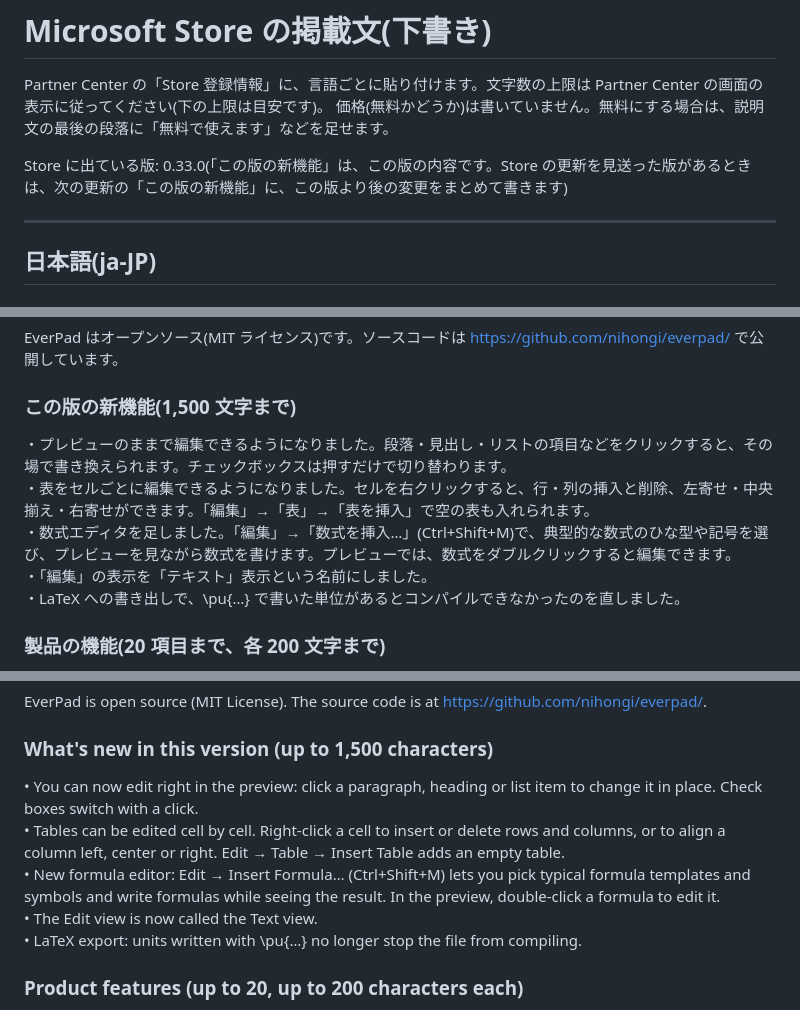
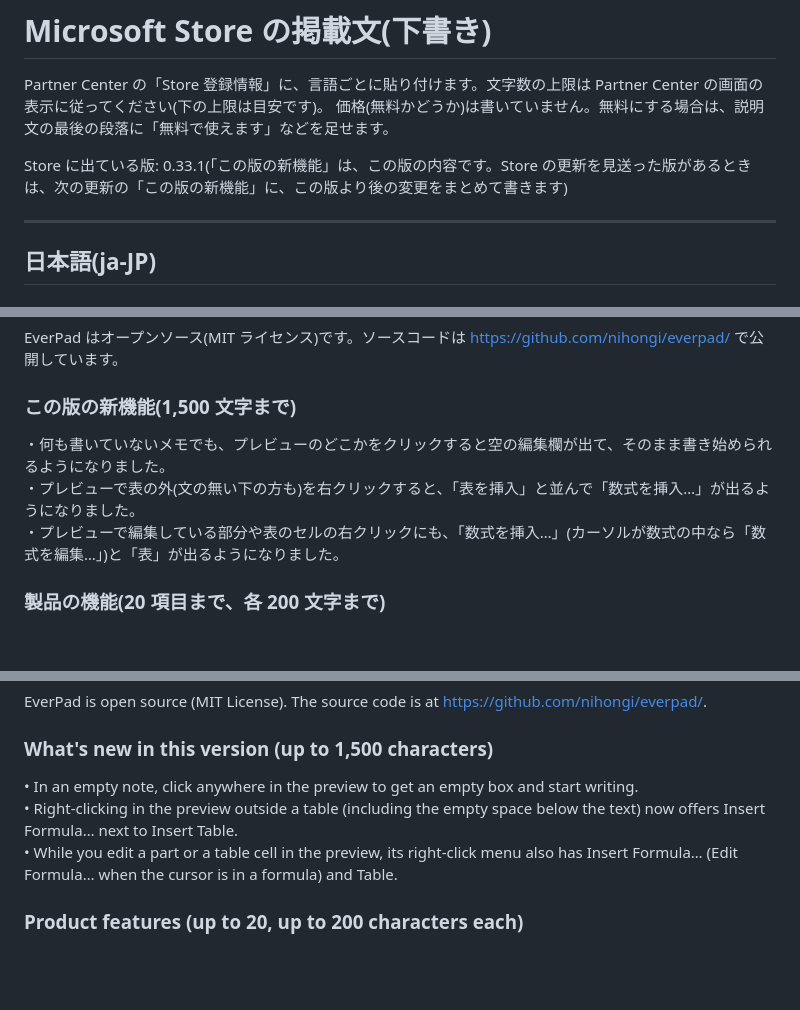
Before and after one commit to nihongi/everpad, a Markdown page: store/listing.md, 3 parts joined by grey strips. Drawn GitHub-style; blank space fills up the shorter version.

Commit message:
Store 掲載文を 0.33.1 に更新
Microsoft Store で 0.33.1 が公開されたので、store/listing.md の
「Store に出ている版」と「この版の新機能」(日本語・英語)を 0.33.1 の内容にした。

Co-Authored-By: Claude Opus 5.5 <noreply@anthropic.com>

```diff
--- a/store/listing.md
+++ b/store/listing.md
@@ -3,7 +3,7 @@
 Partner Center の「Store 登録情報」に、言語ごとに貼り付けます。文字数の上限は Partner Center の画面の表示に従ってください(下の上限は目安です)。
 価格(無料かどうか)は書いていません。無料にする場合は、説明文の最後の段落に「無料で使えます」などを足せます。
 
-Store に出ている版: 0.33.0(「この版の新機能」は、この版の内容です。Store の更新を見送った版があるときは、次の更新の「この版の新機能」に、この版より後の変更をまとめて書きます)
+Store に出ている版: 0.33.1(「この版の新機能」は、この版の内容です。Store の更新を見送った版があるときは、次の更新の「この版の新機能」に、この版より後の変更をまとめて書きます)
 
 ---
 
@@ -57,11 +57,9 @@ EverPad はオープンソース(MIT ライセンス)です。ソースコード
 
 ### この版の新機能(1,500 文字まで)
 
-・プレビューのままで編集できるようになりました。段落・見出し・リストの項目などをクリックすると、その場で書き換えられます。チェックボックスは押すだけで切り替わります。
-・表をセルごとに編集できるようになりました。セルを右クリックすると、行・列の挿入と削除、左寄せ・中央揃え・右寄せができます。「編集」→「表」→「表を挿入」で空の表も入れられます。
-・数式エディタを足しました。「編集」→「数式を挿入…」(Ctrl+Shift+M)で、典型的な数式のひな型や記号を選び、プレビューを見ながら数式を書けます。プレビューでは、数式をダブルクリックすると編集できます。
-・「編集」の表示を「テキスト」表示という名前にしました。
-・LaTeX への書き出しで、\pu{…} で書いた単位があるとコンパイルできなかったのを直しました。
+・何も書いていないメモでも、プレビューのどこかをクリックすると空の編集欄が出て、そのまま書き始められるようになりました。
+・プレビューで表の外(文の無い下の方も)を右クリックすると、「表を挿入」と並んで「数式を挿入…」が出るようになりました。
+・プレビューで編集している部分や表のセルの右クリックにも、「数式を挿入…」(カーソルが数式の中なら「数式を編集…」)と「表」が出るようになりました。
 
 ### 製品の機能(20 項目まで、各 200 文字まで)
 
@@ -153,11 +151,9 @@ EverPad is open source (MIT License). The source code is at https://github.com/n
 
 ### What's new in this version (up to 1,500 characters)
 
-• You can now edit right in the preview: click a paragraph, heading or list item to change it in place. Check boxes switch with a click.
-• Tables can be edited cell by cell. Right-click a cell to insert or delete rows and columns, or to align a column left, center or right. Edit → Table → Insert Table adds an empty table.
-• New formula editor: Edit → Insert Formula… (Ctrl+Shift+M) lets you pick typical formula templates and symbols and write formulas while seeing the result. In the preview, double-click a formula to edit it.
-• The Edit view is now called the Text view.
-• LaTeX export: units written with \pu{…} no longer stop the file from compiling.
+• In an empty note, click anywhere in the preview to get an empty box and start writing.
+• Right-clicking in the preview outside a table (including the empty space below the text) now offers Insert Formula… next to Insert Table.
+• While you edit a part or a table cell in the preview, its right-click menu also has Insert Formula… (Edit Formula… when the cursor is in a formula) and Table.
 
 ### Product features (up to 20, up to 200 characters each)
 
```
